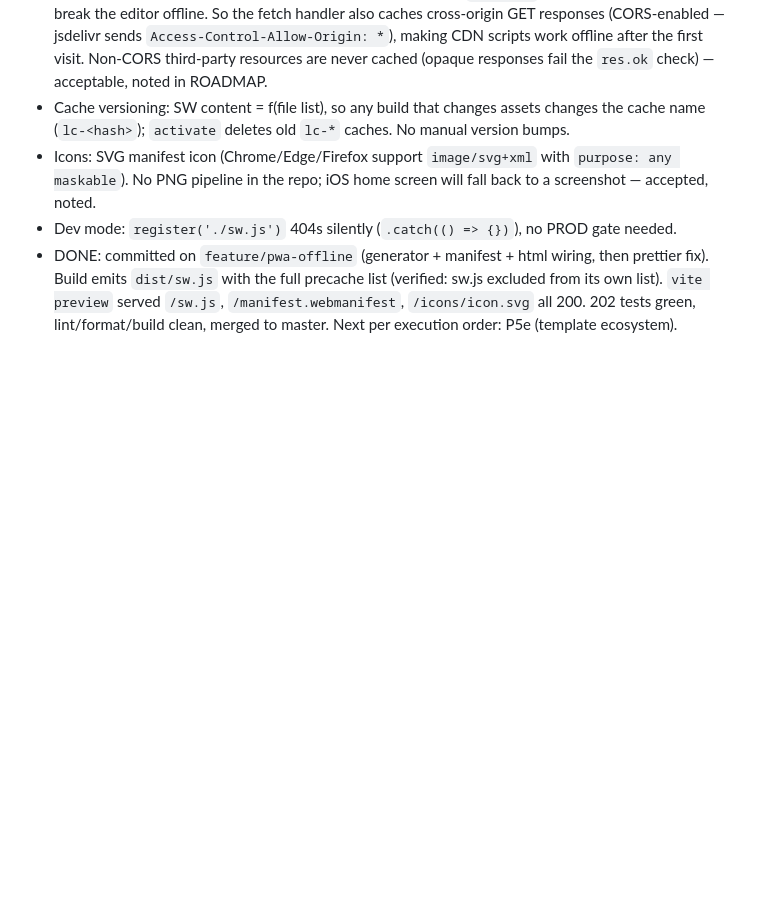
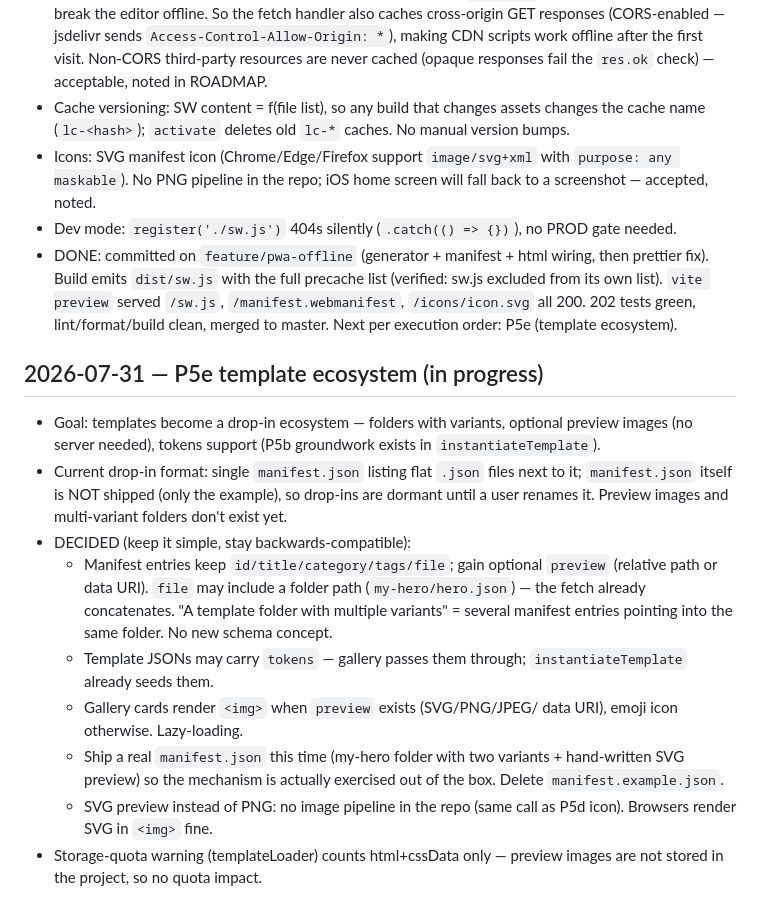
Before and after one commit to klhrd/layout-craft, a Markdown page: docs/dev-notes.md, the part around the change. Drawn GitHub-style; blank space fills up the shorter version.

Commit message:
docs: P5e dev-notes - folder variants, preview images, real manifest

```diff
--- a/docs/dev-notes.md
+++ b/docs/dev-notes.md
@@ -71,6 +71,33 @@ scratchpad of _why_ things were done a certain way.
 - DONE: committed on `feature/pwa-offline` (generator + manifest + html
   wiring, then prettier fix). Build emits `dist/sw.js` with the full
   precache list (verified: sw.js excluded from its own list). `vite
-preview` served `/sw.js`, `/manifest.webmanifest`, `/icons/icon.svg`
+  preview` served `/sw.js`, `/manifest.webmanifest`, `/icons/icon.svg`
   all 200. 202 tests green, lint/format/build clean, merged to master.
   Next per execution order: P5e (template ecosystem).
+
+## 2026-07-31 — P5e template ecosystem (in progress)
+
+- Goal: templates become a drop-in ecosystem — folders with variants,
+  optional preview images (no server needed), tokens support (P5b
+  groundwork exists in `instantiateTemplate`).
+- Current drop-in format: single `manifest.json` listing flat `.json`
+  files next to it; `manifest.json` itself is NOT shipped (only the
+  example), so drop-ins are dormant until a user renames it. Preview
+  images and multi-variant folders don't exist yet.
+- DECIDED (keep it simple, stay backwards-compatible):
+  - Manifest entries keep `id/title/category/tags/file`; gain optional
+    `preview` (relative path or data URI). `file` may include a folder
+    path (`my-hero/hero.json`) — the fetch already concatenates.
+    "A template folder with multiple variants" = several manifest
+    entries pointing into the same folder. No new schema concept.
+  - Template JSONs may carry `tokens` — gallery passes them through;
+    `instantiateTemplate` already seeds them.
+  - Gallery cards render `<img>` when `preview` exists (SVG/PNG/JPEG/
+    data URI), emoji icon otherwise. Lazy-loading.
+  - Ship a real `manifest.json` this time (my-hero folder with two
+    variants + hand-written SVG preview) so the mechanism is actually
+    exercised out of the box. Delete `manifest.example.json`.
+  - SVG preview instead of PNG: no image pipeline in the repo (same
+    call as P5d icon). Browsers render SVG in `<img>` fine.
+- Storage-quota warning (templateLoader) counts html+cssData only —
+  preview images are not stored in the project, so no quota impact.
```
